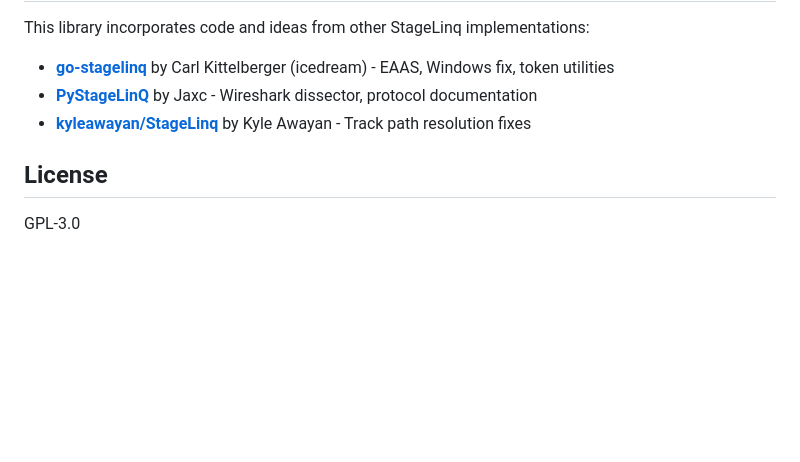
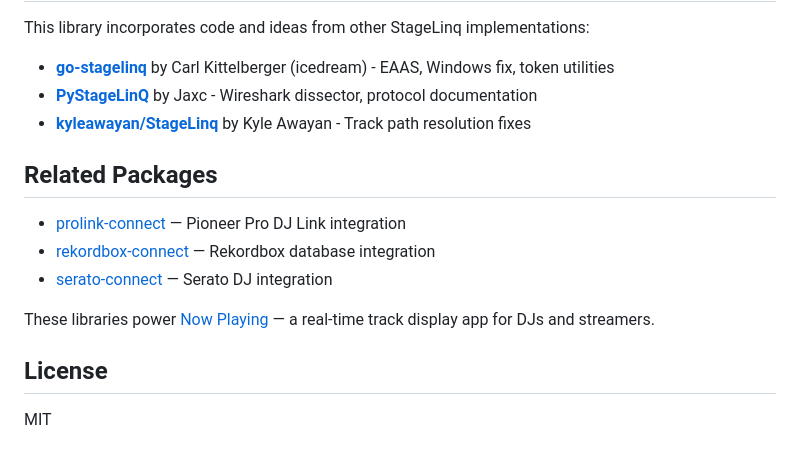
Before and after one commit to chrisle/StageLinq, a Markdown page: README.md, the part around the change. Rendered like a GitHub page; blank space fills up the shorter version.

Commit message:
docs: add related packages section to README
Added links to prolink-connect, rekordbox-connect, serato-connect, and Now Playing app.

```diff
--- a/README.md
+++ b/README.md
@@ -222,6 +222,14 @@ This library incorporates code and ideas from other StageLinq implementations:
 - **[PyStageLinQ](https://github.com/Jaxc/PyStageLinQ)** by Jaxc - Wireshark dissector, protocol documentation
 - **[kyleawayan/StageLinq](https://github.com/kyleawayan/StageLinq)** by Kyle Awayan - Track path resolution fixes
 
+## Related Packages
+
+- [prolink-connect](https://github.com/chrisle/prolink-connect) — Pioneer Pro DJ Link integration
+- [rekordbox-connect](https://github.com/chrisle/rekordbox-connect) — Rekordbox database integration
+- [serato-connect](https://github.com/chrisle/serato-connect) — Serato DJ integration
+
+These libraries power [Now Playing](https://nowplayingapp.com) — a real-time track display app for DJs and streamers.
+
 ## License
 
-GPL-3.0
+MIT
```
